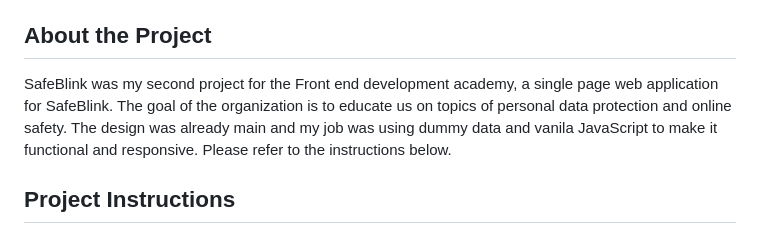
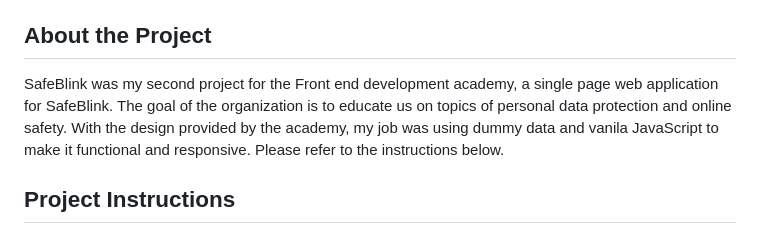
Before and after one commit to Purdanoski/SafeBlink, a Markdown page: README.md, the part around the change. GitHub-like rendering.

```diff
--- a/README.md
+++ b/README.md
@@ -25,7 +25,7 @@
 
 <h2 id="about-the-project">About the Project</h2>
 
-SafeBlink was my second project for the Front end development academy, a single page web application for SafeBlink. The goal of the organization is to educate us on topics of personal data protection and online safety. The design was already main and my job was using dummy data and vanila JavaScript to make it functional and responsive. Please refer to the instructions below.
+SafeBlink was my second project for the Front end development academy, a single page web application for SafeBlink. The goal of the organization is to educate us on topics of personal data protection and online safety. With the design provided by the academy, my job was using dummy data and vanila JavaScript to make it functional and responsive. Please refer to the instructions below.
 
 <!-- - [Project 01 - Brainster Lab](https://git.brainster.co/Filip.Purdanoski-FE16/BrainsterChallenges_FilipPurdanoskiFE16/-/tree/Challenge-01-HTML)
 - [Challenge 02 - CSS](https://git.brainster.co/Filip.Purdanoski-FE16/BrainsterChallenges_FilipPurdanoskiFE16/-/tree/Challenge-02-CSS-Intro)
```
